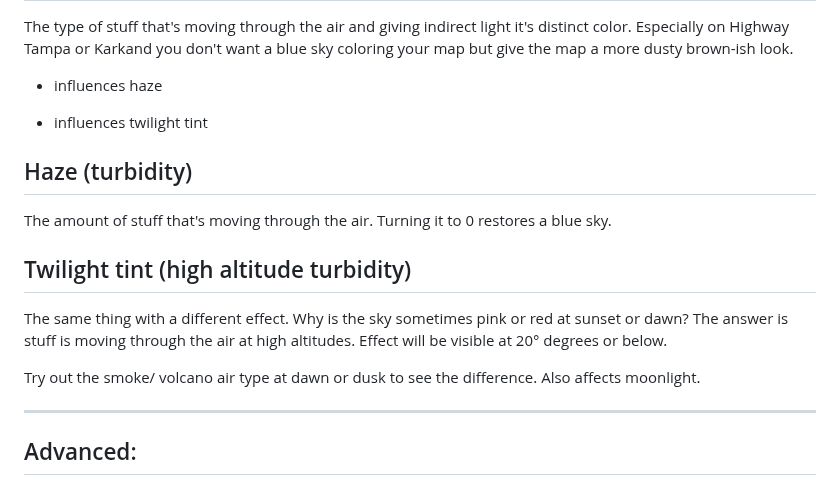
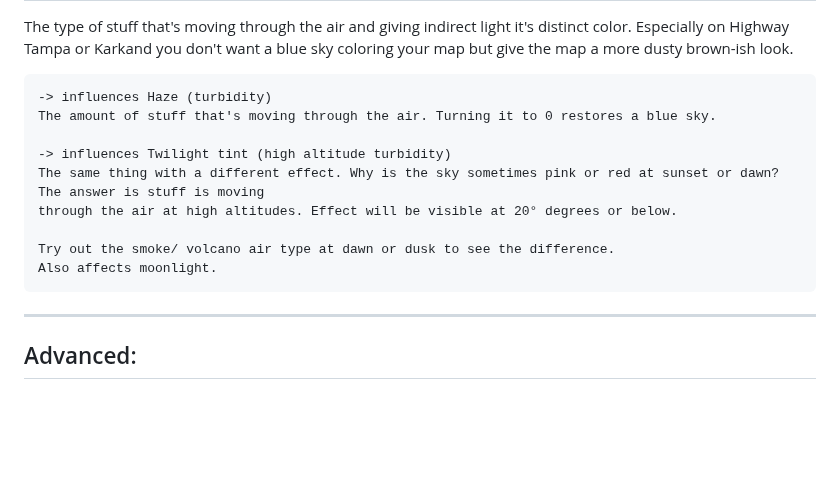
Before and after one commit to comradelotl/BF2-Lighting-Designer, a Markdown page: README.md, the part around the change. Drawn GitHub-style; blank space fills up the shorter version.

Commit message:
Update README.md
Updated descriptions for haze and twilight tint effects in README.

```diff
--- a/README.md
+++ b/README.md
@@ -57,22 +57,15 @@ Air type
 The type of stuff that's moving through the air and giving indirect light it's distinct color.
 Especially on Highway Tampa or Karkand you don't want a blue sky coloring your map but give the map a more dusty brown-ish look.
 
-- influences haze
+	-> influences Haze (turbidity)
+	The amount of stuff that's moving through the air. Turning it to 0 restores a blue sky.
 
-- influences twilight tint
+	-> influences Twilight tint (high altitude turbidity)
+	The same thing with a different effect. Why is the sky sometimes pink or red at sunset or dawn? The answer is stuff is moving
+	through the air at high altitudes. Effect will be visible at 20° degrees or below.
 
-Haze (turbidity)
-------------
-The amount of stuff that's moving through the air. Turning it to 0 restores a blue sky.
-
-
-Twilight tint (high altitude turbidity)
-------------
-The same thing with a different effect. Why is the sky sometimes pink or red at sunset or dawn? The answer is stuff is moving
-through the air at high altitudes. Effect will be visible at 20° degrees or below.
-
-Try out the smoke/ volcano air type at dawn or dusk to see the difference.
-Also affects moonlight.
+	Try out the smoke/ volcano air type at dawn or dusk to see the difference.
+	Also affects moonlight.
 
 
 --------------------------------------------------
```
